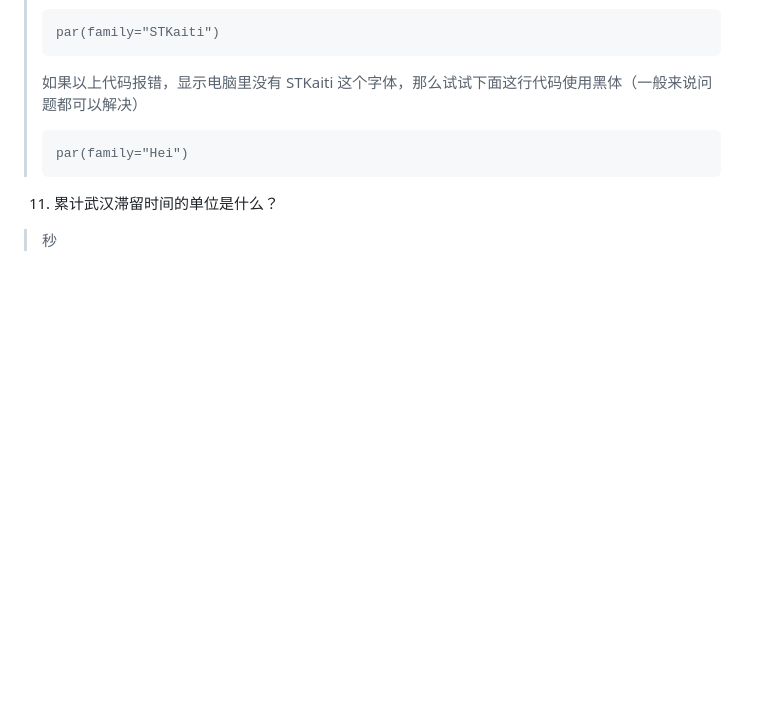
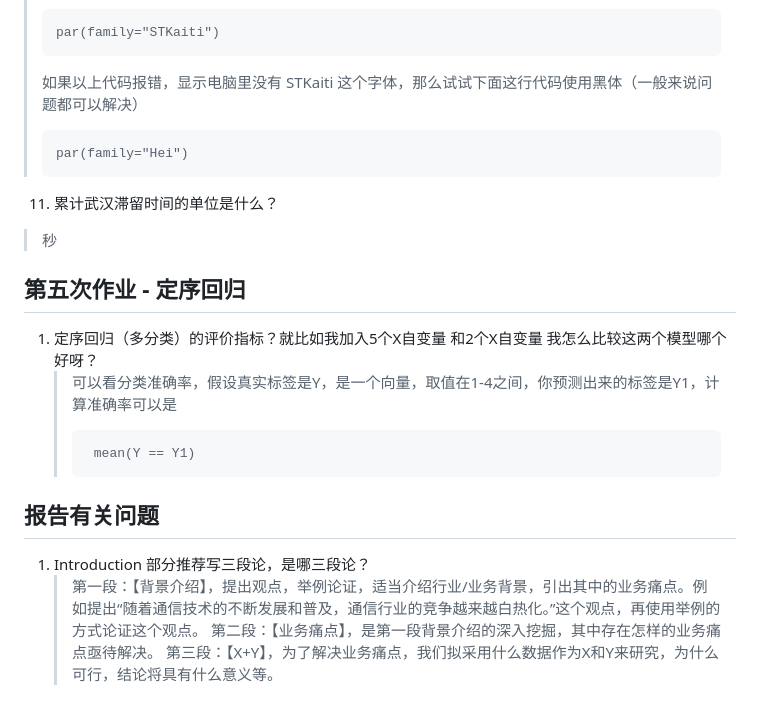
Before and after one commit to Helenology/TA_Reg, a Markdown page: 答疑.md, the part around the change. Drawn GitHub-style; blank space fills up the shorter version.

````diff
--- a/答疑.md
+++ b/答疑.md
@@ -66,3 +66,19 @@ By qh
 
 11. 累计武汉滞留时间的单位是什么？
    > 秒
+
+
+## 第五次作业 - 定序回归
+
+1. 定序回归（多分类）的评价指标？就比如我加入5个X自变量 和2个X自变量 我怎么比较这两个模型哪个好呀？
+   > 可以看分类准确率，假设真实标签是Y，是一个向量，取值在1-4之间，你预测出来的标签是Y1，计算准确率可以是
+   > ```
+   >  mean(Y == Y1)
+   > ```
+
+## 报告有关问题
+
+1. Introduction 部分推荐写三段论，是哪三段论？
+   > 第一段：【背景介绍】，提出观点，举例论证，适当介绍行业/业务背景，引出其中的业务痛点。例如提出“随着通信技术的不断发展和普及，通信行业的竞争越来越白热化。”这个观点，再使用举例的方式论证这个观点。
+   > 第二段：【业务痛点】，是第一段背景介绍的深入挖掘，其中存在怎样的业务痛点亟待解决。
+   > 第三段：【X+Y】，为了解决业务痛点，我们拟采用什么数据作为X和Y来研究，为什么可行，结论将具有什么意义等。
````
Also changed, not shown: README.md (+26 -4 lines).
